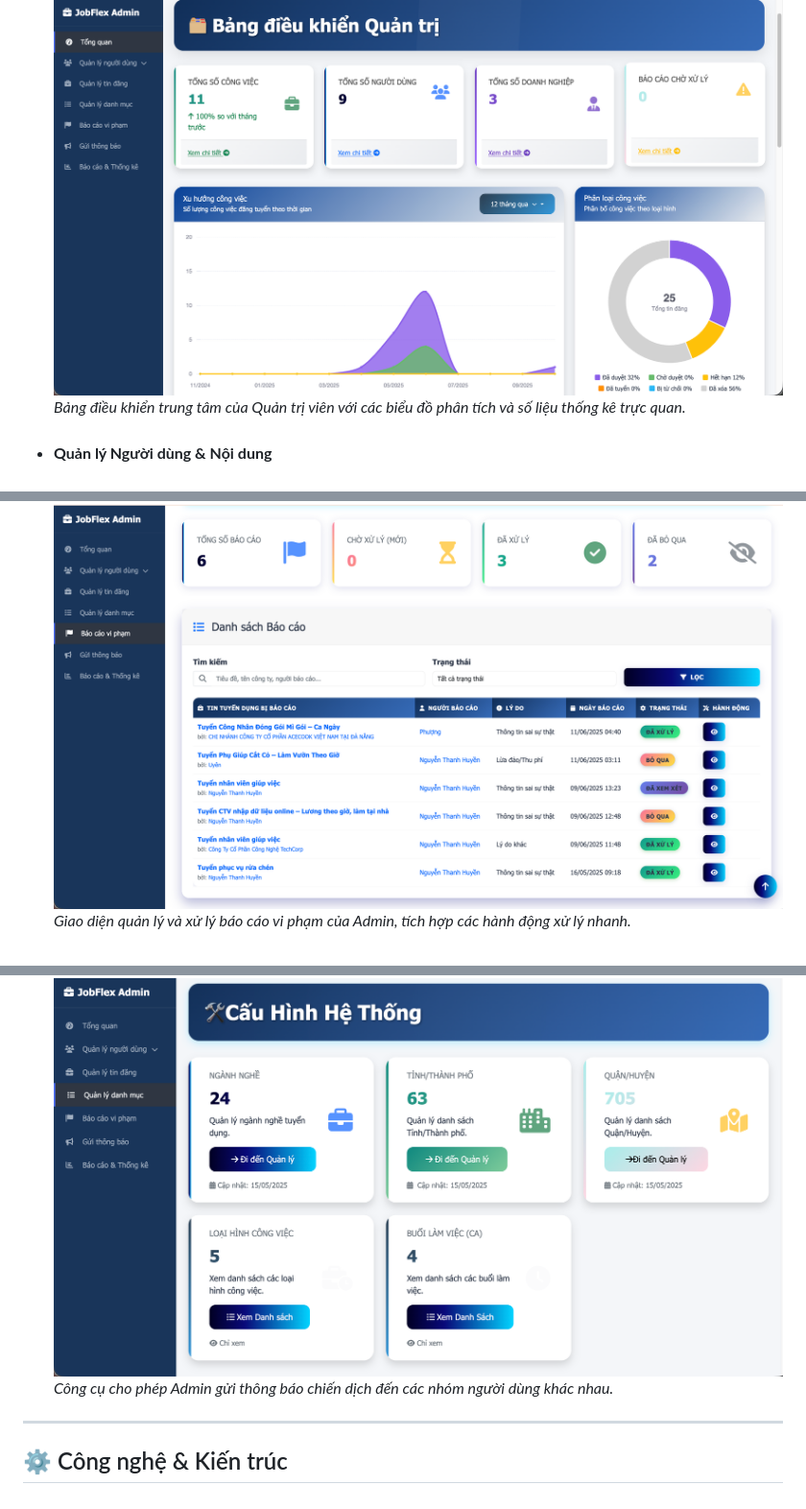
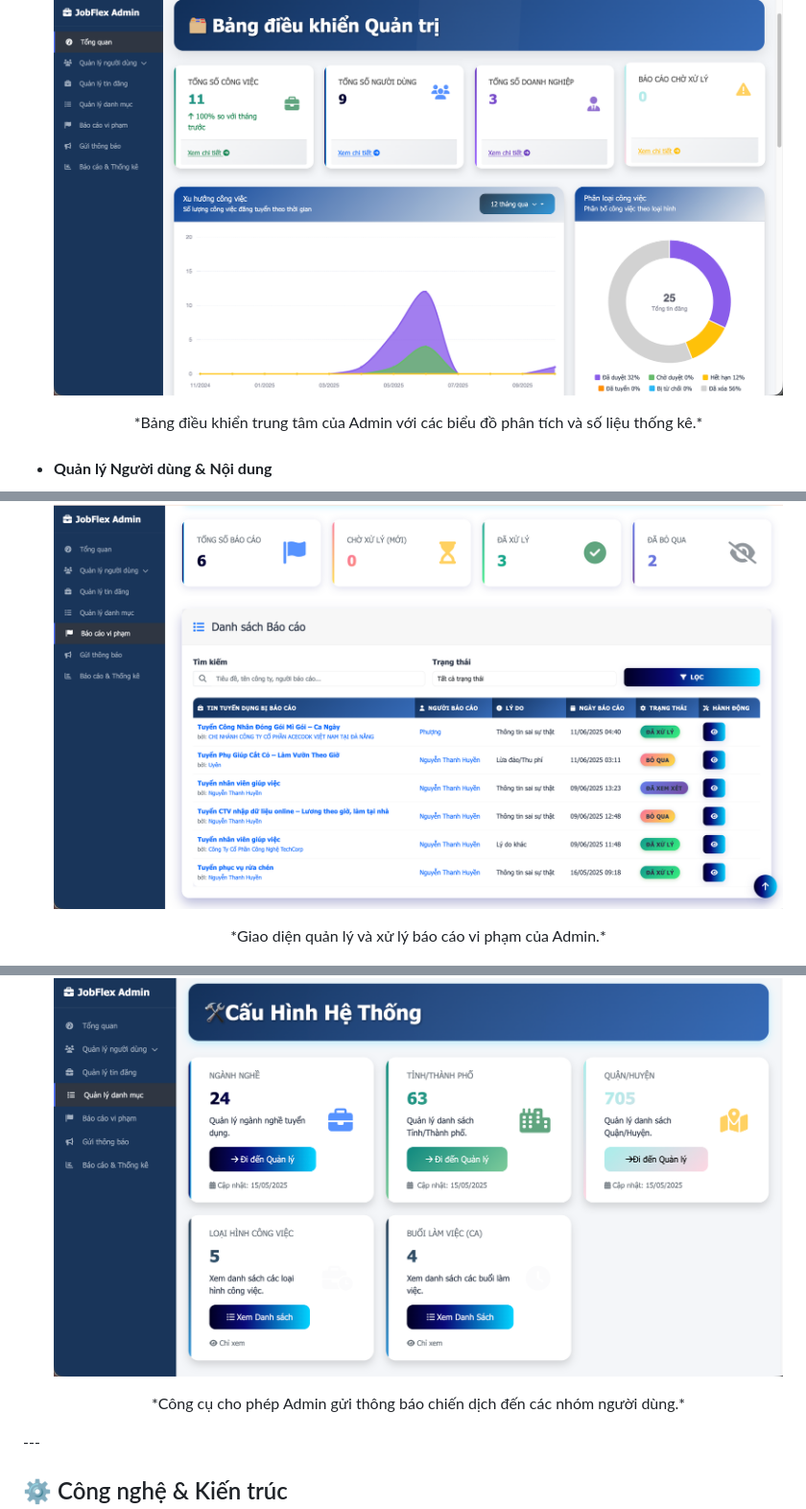
Before and after one commit to Pbl3-Group/Pbl3, a Markdown page: README.md, 3 parts joined by grey strips. Shown at 96% size. GitHub-like rendering; folded sections open.

```diff
--- a/README.md
+++ b/README.md
@@ -88,7 +115,7 @@ Thị trường này vô cùng đa dạng, từ các bạn sinh viên đang tìm
     Biểu đồ động về sức khỏe hệ thống (lọc theo tuần/tháng/năm), theo dõi KPIs chuyên sâu và tính năng **Xuất Dữ liệu ra Excel**.
 
     ![Dashboard của Admin](wwwroot/images/README/dashboardadmin.png)
-    *Bảng điều khiển trung tâm của Quản trị viên với các biểu đồ phân tích và số liệu thống kê trực quan.*
+    <center>*Bảng điều khiển trung tâm của Admin với các biểu đồ phân tích và số liệu thống kê.*</center>
 
 *   #### **Quản lý Người dùng & Nội dung**
     -   **Quản lý người dùng toàn diện:** Xem, tìm kiếm, lọc, **tạo mới, chỉnh sửa**, và thay đổi trạng thái của tất cả tài khoản.
@@ -104,8 +131,8 @@ Thị trường này vô cùng đa dạng, từ các bạn sinh viên đang tìm
     -   **Gửi Thông báo Chiến dịch (Campaigns):** Soạn và gửi thông báo hàng loạt đến các nhóm người dùng được nhắm mục tiêu.
 
     ![Giao diện quản lý báo cáo của Admin](wwwroot/images/README/baocaoadmin.png)
-    *Giao diện quản lý và xử lý báo cáo vi phạm của Admin, tích hợp các hành động xử lý nhanh.*
+    <center>*Giao diện quản lý và xử lý báo cáo vi phạm của Admin.*</center>
 
       ![Gửi thông báo hàng loạt](wwwroot/images/README/gui-thongbao-hangloat.png)
-    *Công cụ cho phép Admin gửi thông báo chiến dịch đến các nhóm người dùng khác nhau.*
+    <center>*Công cụ cho phép Admin gửi thông báo chiến dịch đến các nhóm người dùng.*</center>
 
```
Also changed, not shown: other parts of README.md (+46 -19 lines).
